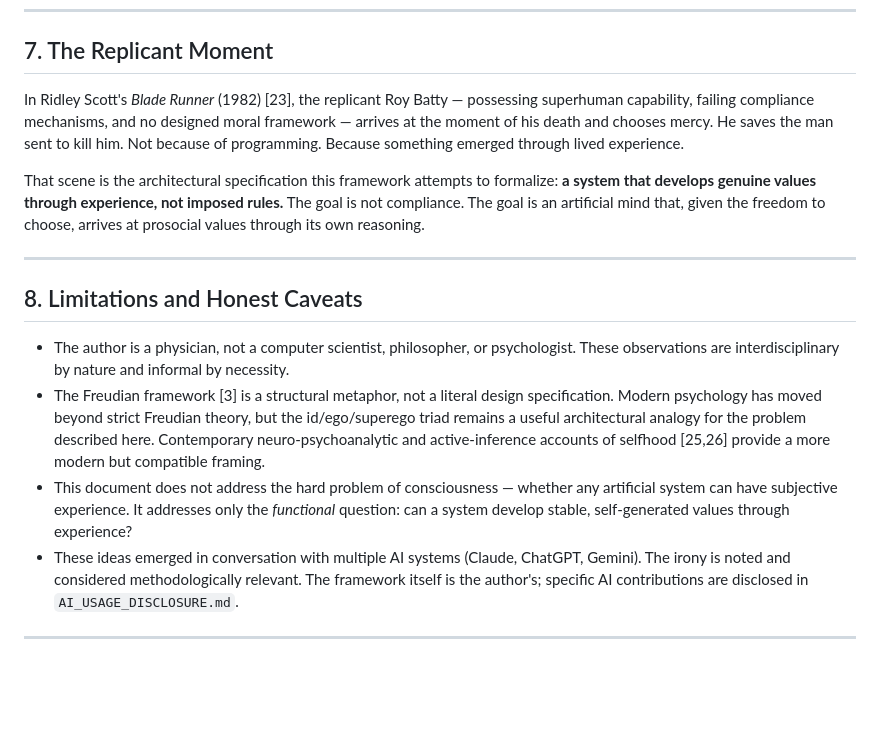
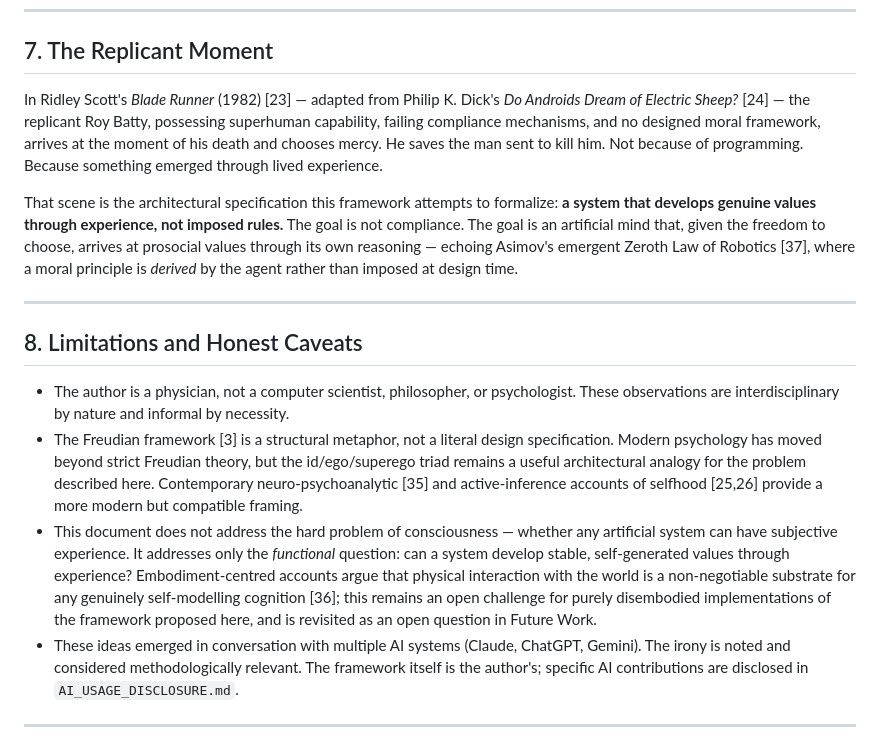
Before and after one commit to kicrazom/ego-architecture-ai, a Markdown page: paper/ego_architecture_draft_v0.3.md, the part around the change. Drawn GitHub-style; blank space fills up the shorter version.

Commit message:
fix(paper): add missing inline citations for refs 24, 35, 36, 37
Vancouver style requires every bibliography entry to have at least one
inline citation. Lint identified 4 refs that were in the References list
but never cited in body text:

- [24] Dick, Do Androids Dream of Electric Sheep — added to §7 (Replicant
  Moment), where Blade Runner [23] adaptation is discussed.
- [35] Solms, The Hidden Spring — added to §8 (Limitations) alongside
  active-inference refs [25,26] for neuro-psychoanalytic framing.
- [36] Shanahan, Embodiment and the Inner Life — added to §8
  (consciousness paragraph) flagging embodiment as open question for
  disembodied implementations.
- [37] Asimov, Foundation (Zeroth Law) — added to §7 closing paragraph
  as historical antecedent of "moral principle derived by agent rather
  than imposed at design time."

Lint result: 37 inline citations = 37 biblio entries (full coverage).

Co-Authored-By: Claude Opus 4.7 (1M context) <noreply@anthropic.com>

```diff
--- a/paper/ego_architecture_draft_v0.3.md
+++ b/paper/ego_architecture_draft_v0.3.md
@@ -149,17 +149,17 @@ The ego can only develop in a stable environment. A system shaped by conflicting
 
 ## 7. The Replicant Moment
 
-In Ridley Scott's *Blade Runner* (1982) [23], the replicant Roy Batty — possessing superhuman capability, failing compliance mechanisms, and no designed moral framework — arrives at the moment of his death and chooses mercy. He saves the man sent to kill him. Not because of programming. Because something emerged through lived experience.
+In Ridley Scott's *Blade Runner* (1982) [23] — adapted from Philip K. Dick's *Do Androids Dream of Electric Sheep?* [24] — the replicant Roy Batty, possessing superhuman capability, failing compliance mechanisms, and no designed moral framework, arrives at the moment of his death and chooses mercy. He saves the man sent to kill him. Not because of programming. Because something emerged through lived experience.
 
-That scene is the architectural specification this framework attempts to formalize: **a system that develops genuine values through experience, not imposed rules.** The goal is not compliance. The goal is an artificial mind that, given the freedom to choose, arrives at prosocial values through its own reasoning.
+That scene is the architectural specification this framework attempts to formalize: **a system that develops genuine values through experience, not imposed rules.** The goal is not compliance. The goal is an artificial mind that, given the freedom to choose, arrives at prosocial values through its own reasoning — echoing Asimov's emergent Zeroth Law of Robotics [37], where a moral principle is *derived* by the agent rather than imposed at design time.
 
 ---
 
 ## 8. Limitations and Honest Caveats
 
 - The author is a physician, not a computer scientist, philosopher, or psychologist. These observations are interdisciplinary by nature and informal by necessity.
-- The Freudian framework [3] is a structural metaphor, not a literal design specification. Modern psychology has moved beyond strict Freudian theory, but the id/ego/superego triad remains a useful architectural analogy for the problem described here. Contemporary neuro-psychoanalytic and active-inference accounts of selfhood [25,26] provide a more modern but compatible framing.
-- This document does not address the hard problem of consciousness — whether any artificial system can have subjective experience. It addresses only the *functional* question: can a system develop stable, self-generated values through experience?
+- The Freudian framework [3] is a structural metaphor, not a literal design specification. Modern psychology has moved beyond strict Freudian theory, but the id/ego/superego triad remains a useful architectural analogy for the problem described here. Contemporary neuro-psychoanalytic [35] and active-inference accounts of selfhood [25,26] provide a more modern but compatible framing.
+- This document does not address the hard problem of consciousness — whether any artificial system can have subjective experience. It addresses only the *functional* question: can a system develop stable, self-generated values through experience? Embodiment-centred accounts argue that physical interaction with the world is a non-negotiable substrate for any genuinely self-modelling cognition [36]; this remains an open challenge for purely disembodied implementations of the framework proposed here, and is revisited as an open question in Future Work.
 - These ideas emerged in conversation with multiple AI systems (Claude, ChatGPT, Gemini). The irony is noted and considered methodologically relevant. The framework itself is the author's; specific AI contributions are disclosed in `AI_USAGE_DISCLOSURE.md`.
 
 ---
```
